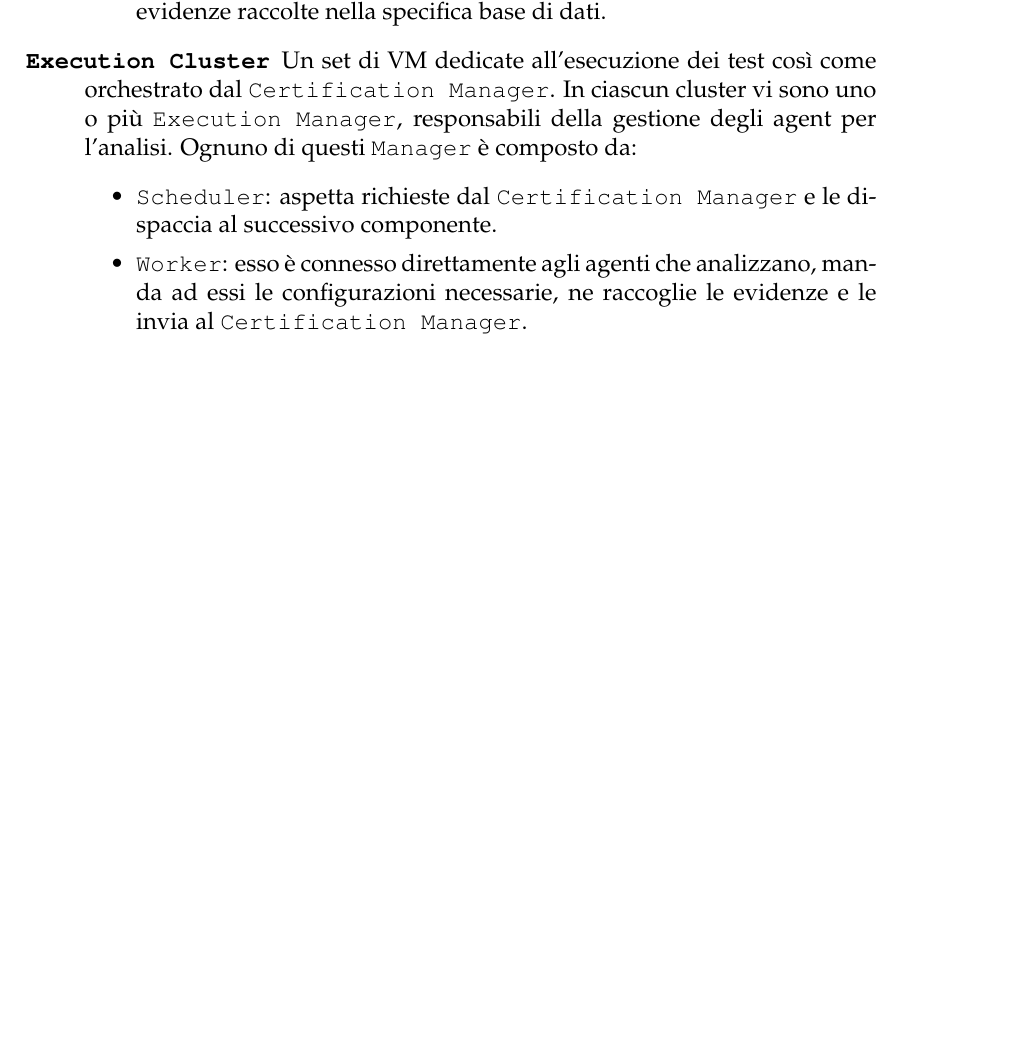
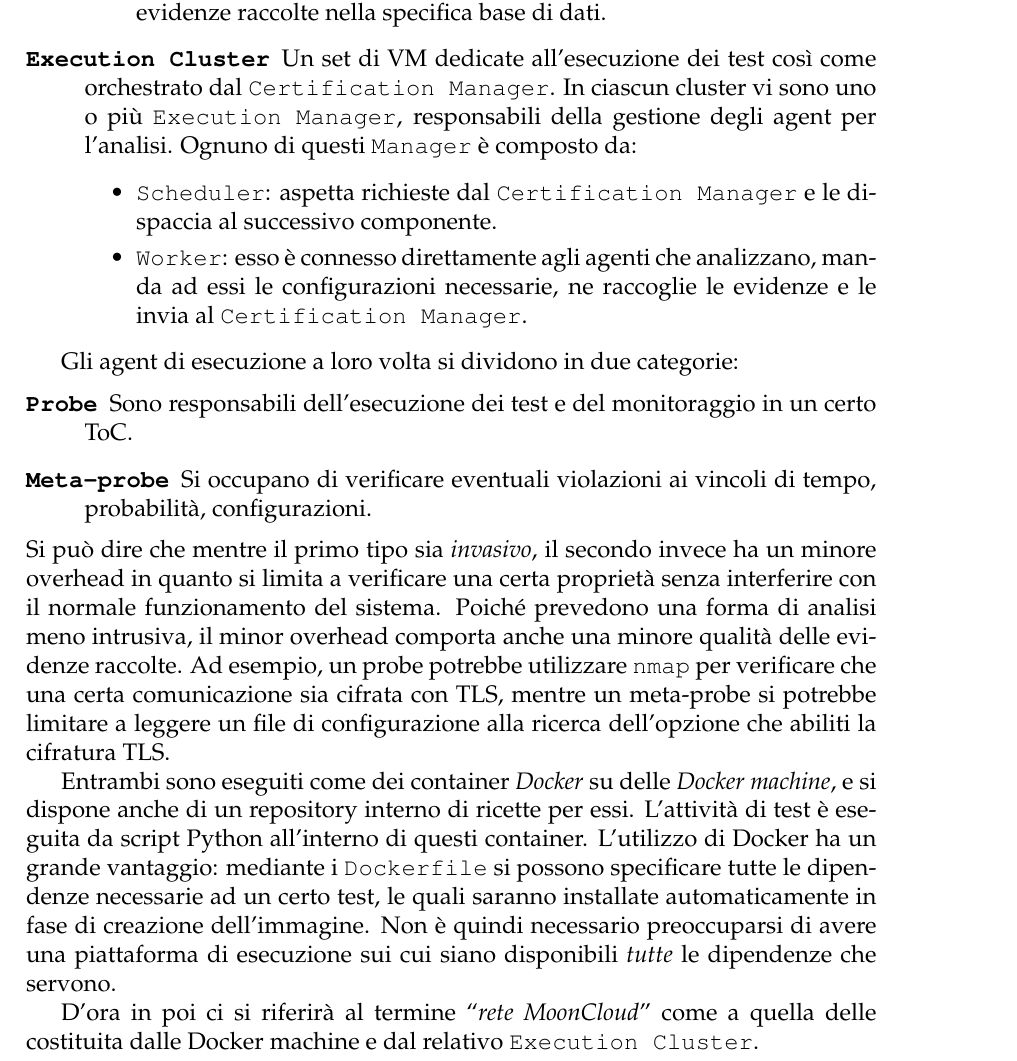
Before and after one commit to nbena/thesis3, a LaTeX thesis (thesis.tex, which reads 01-mooncloud/02_archi.tex): part of page 9 of 115, cut so that both start at the same text, the shorter picture padded with empty space. Compiled offline with pdfLaTeX.

Commit message:
mooncloud: complete architecture

```diff
--- a/01-mooncloud/02_archi.tex
+++ b/01-mooncloud/02_archi.tex
@@ -41,3 +41,32 @@ I due macrocomponenti sono:
         al \texttt{Certification Manager}.
     \end{itemize}
 \end{description}
+
+Gli agent di esecuzione a loro volta si dividono in due categorie:
+\begin{description}
+    \item[\texttt{Probe}]Sono responsabili dell'esecuzione dei test e del
+    monitoraggio in un certo ToC.
+    \item[\texttt{Meta-probe}]Si occupano di verificare eventuali violazioni ai
+    vincoli di tempo, probabilità, configurazioni.
+\end{description}
+Si può dire che mentre il primo tipo sia \textit{invasivo}, il secondo invece
+ha un minore overhead in quanto si limita a verificare una certa proprietà
+senza interferire con il normale funzionamento del sistema.
+Poiché prevedono una forma di analisi meno intrusiva, il minor overhead comporta
+anche una minore qualità delle evidenze raccolte.
+Ad esempio, un probe potrebbe utilizzare \texttt{nmap} per verificare che
+una certa comunicazione sia cifrata con TLS, mentre un meta-probe si
+potrebbe limitare a leggere un file di configurazione alla ricerca dell'opzione
+che abiliti la cifratura TLS.
+
+Entrambi sono eseguiti come dei container \textit{Docker} su delle \textit{Docker machine},
+e si dispone anche di un repository interno di ricette per essi.
+L'attività di test è eseguita da script Python all'interno di questi container.
+L'utilizzo di Docker ha un grande vantaggio: mediante i \texttt{Dockerfile} si possono
+specificare tutte le dipendenze necessarie ad un certo test, le quali saranno
+installate automaticamente in fase di creazione dell'immagine. Non è quindi necessario
+preoccuparsi di avere una piattaforma di esecuzione sui cui siano disponibili \textit{tutte}
+le dipendenze che servono.
+
+D'ora in poi ci si riferirà al termine ``\textit{rete MoonCloud}'' come a quella
+delle costituita dalle Docker machine e dal relativo \texttt{Execution Cluster}.
```
Also changed, not shown: thesis.pdf.
